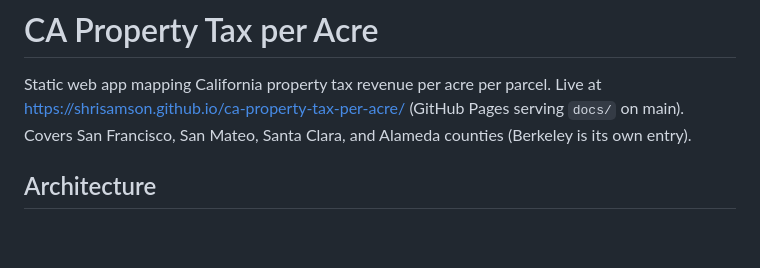
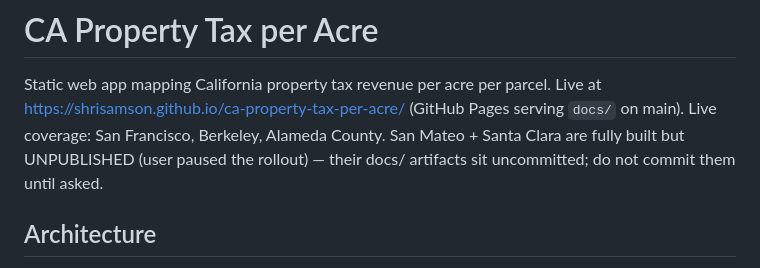
Before and after one commit to ShriSamson/ca-property-tax-per-acre, a Markdown page: CLAUDE.md, the part around the change. Drawn GitHub-style; blank space fills up the shorter version.

Commit message:
CLAUDE.md: mark SM/SC as built but unpublished
Co-Authored-By: Claude Fable 5 <noreply@anthropic.com>
Claude-Session: https://claude.ai/code/session_011Lmbv11HAXtt5UebYesqu8

```diff
--- a/CLAUDE.md
+++ b/CLAUDE.md
@@ -2,8 +2,10 @@
 
 Static web app mapping California property tax revenue per acre per parcel.
 Live at https://shrisamson.github.io/ca-property-tax-per-acre/ (GitHub Pages
-serving `docs/` on main). Covers San Francisco, San Mateo, Santa Clara, and
-Alameda counties (Berkeley is its own entry).
+serving `docs/` on main). Live coverage: San Francisco, Berkeley, Alameda
+County. San Mateo + Santa Clara are fully built but UNPUBLISHED (user paused
+the rollout) — their docs/ artifacts sit uncommitted; do not commit them
+until asked.
 
 ## Architecture
 
```
